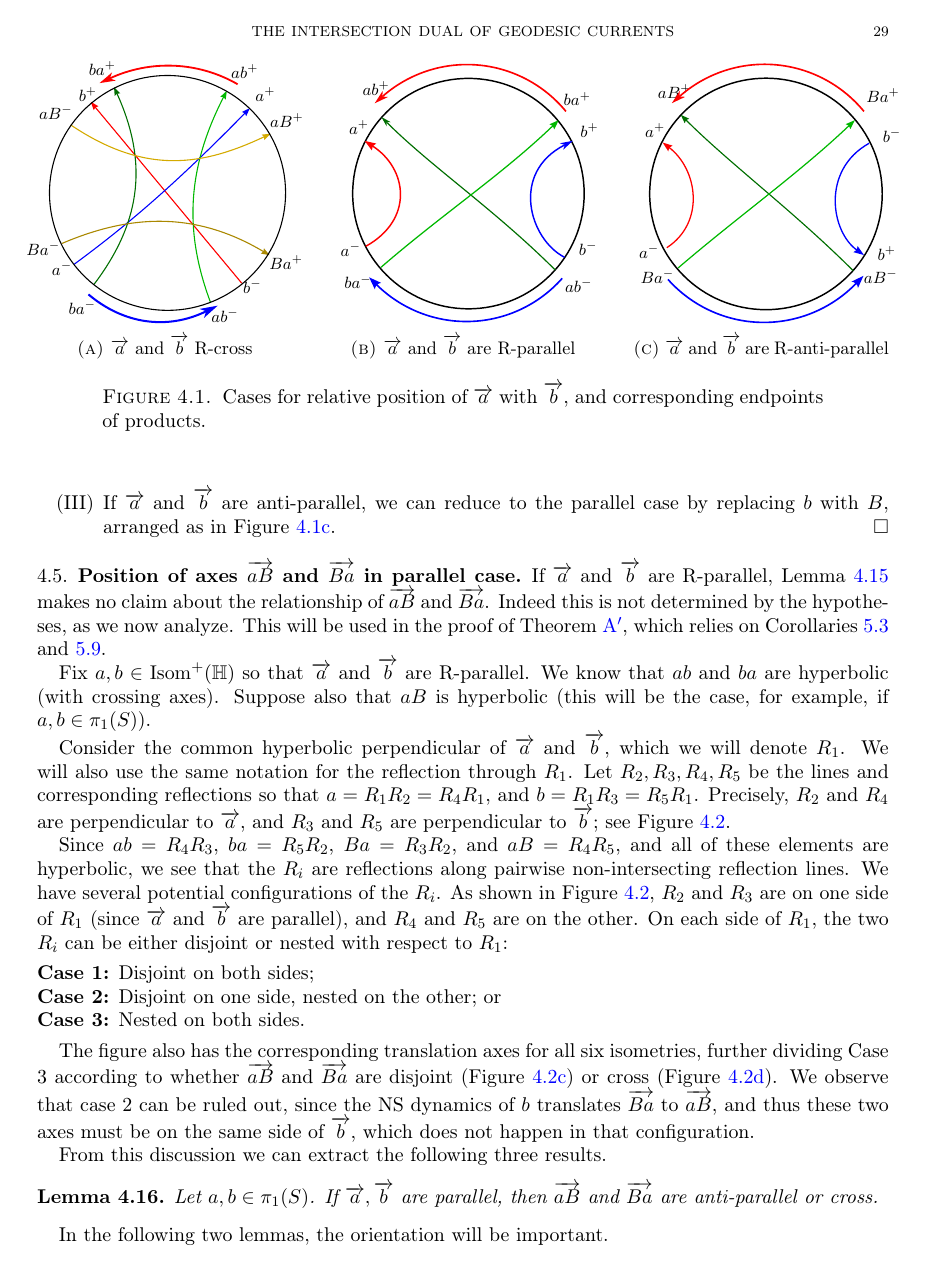
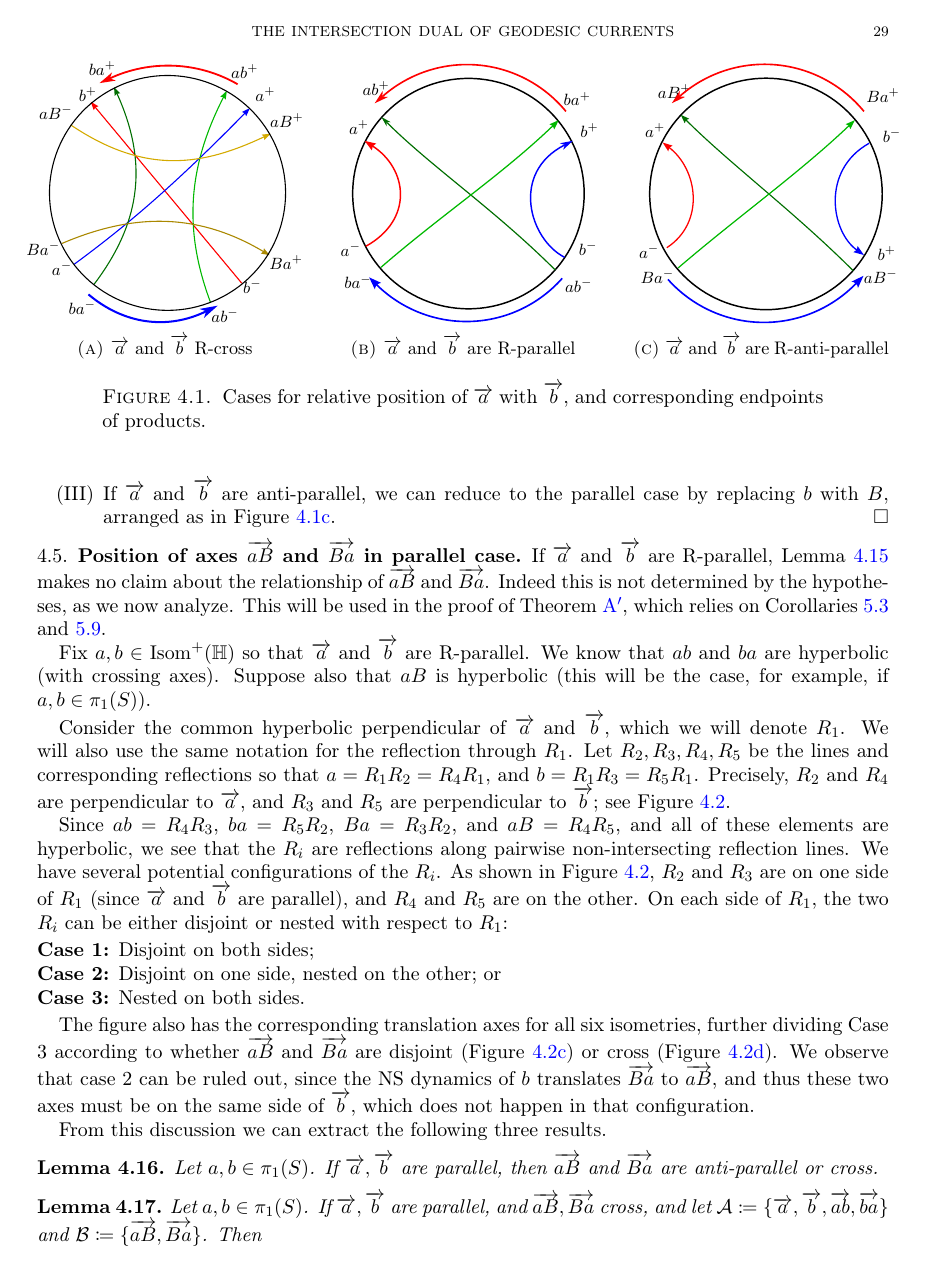
Before and after one commit to dpthurst/Currents-and-intersections, a LaTeX paper (Intersections.tex, which reads crossing.tex): page 29 of 89. Compiled offline with pdfLaTeX.

Commit message:
Update on Overleaf.

```diff
--- a/crossing.tex
+++ b/crossing.tex
@@ -575,13 +575,11 @@ If $\ora{a},\ora{b}$ are parallel, then $\ora{aB}$ and $\ora{Ba}$ are anti-paral
 \label{lem:ab_parallel_aB}
 \end{lemma}
 
-In the following two lemmas, the orientation will be important.
-
 \begin{lemma}
 Let $a,b \in \pi_1(S)$.
-If $\ora{a},\ora{b}$ are R-parallel, and $\ora{aB}, \ora{Ba}$ cross, and let $\mathcal{A} \coloneqq \{ \ora{a},\ora{b}, \ora{ab},\ora{ba} \}$ and $\mathcal{B} \coloneqq \{ \ora{aB}, \ora{Ba} \}$. If $\ora{g} \in \mathcal{A}, \ora{h} \in \mathcal{B}$, then
-\begin{itemize} \item either $(\ora{g},\ora{h})$ is parallel
-\item or $(\ora{g},\ora{h})$ is anti-parallel
+If $\ora{a},\ora{b}$ are parallel, and $\ora{aB}, \ora{Ba}$ cross, and let $\mathcal{A} \coloneqq \{ \ora{a},\ora{b}, \ora{ab},\ora{ba} \}$ and $\mathcal{B} \coloneqq \{ \ora{aB}, \ora{Ba} \}$. Then
+\begin{itemize} \item either $(\ora{g},\ora{h})$ is parallel for every $\ora{g} \in \mathcal{A}, \ora{h} \in \mathcal{B}$;
+\item or $(\ora{g},\ora{h})$ is anti-parallel for every $\ora{g} \in \mathcal{A}, \ora{h} \in \mathcal{B}$.
 \label{lem:a_parallel_Ba}
 \end{itemize}
 \end{lemma}
```
